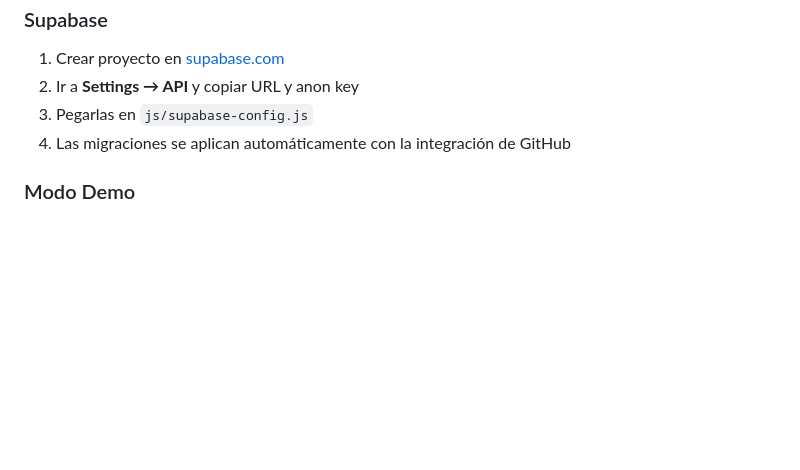
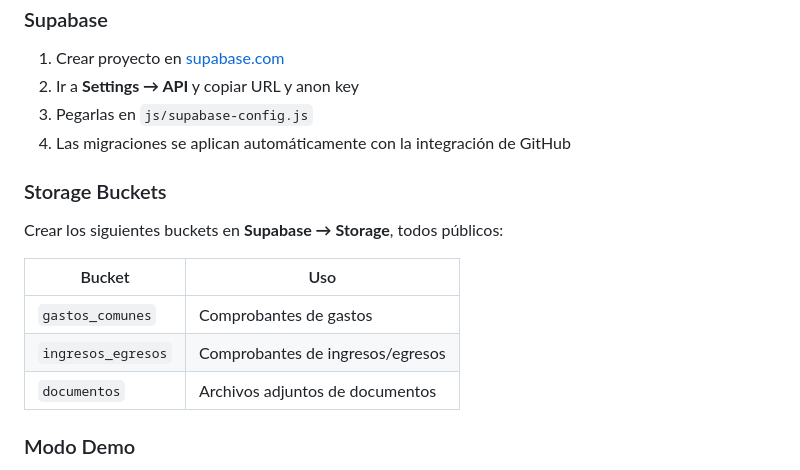
Before and after one commit to ro4dev/condominio-los-eucaliptus, a Markdown page: README.md, the part around the change. GitHub-like rendering; blank space fills up the shorter version.

Commit message:
Agregar sección Storage Buckets en README para setup de nuevos proyectos

```diff
--- a/README.md
+++ b/README.md
@@ -98,6 +98,16 @@ condominio-los-eucaliptus/
 3. Pegarlas en `js/supabase-config.js`
 4. Las migraciones se aplican automáticamente con la integración de GitHub
 
+### Storage Buckets
+
+Crear los siguientes buckets en **Supabase → Storage**, todos públicos:
+
+| Bucket | Uso |
+|--------|-----|
+| `gastos_comunes` | Comprobantes de gastos |
+| `ingresos_egresos` | Comprobantes de ingresos/egresos |
+| `documentos` | Archivos adjuntos de documentos |
+
 ### Modo Demo
 
 Los formularios modales funcionan en ambos modos. En modo demo guarda en JSON local, en producción envía a Supabase.
```
